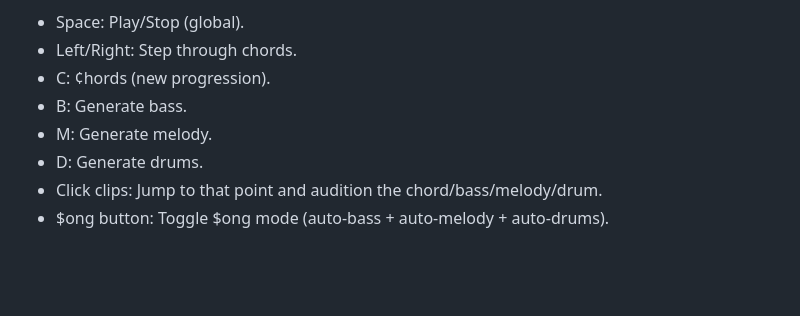
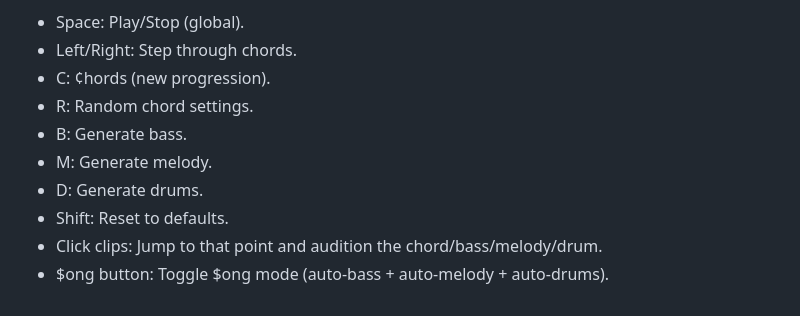
Before and after one commit to santismo/Change.Machine, a Markdown page: README.md, the part around the change. GitHub-like rendering; blank space fills up the shorter version.

Commit message:
Add hotkey for random chord settings

```diff
--- a/README.md
+++ b/README.md
@@ -60,8 +60,10 @@ HOTKEYS
 - Space: Play/Stop (global).
 - Left/Right: Step through chords.
 - C: ¢hords (new progression).
+- R: Random chord settings.
 - B: Generate bass.
 - M: Generate melody.
 - D: Generate drums.
+- Shift: Reset to defaults.
 - Click clips: Jump to that point and audition the chord/bass/melody/drum.
 - $ong button: Toggle $ong mode (auto-bass + auto-melody + auto-drums).
```
